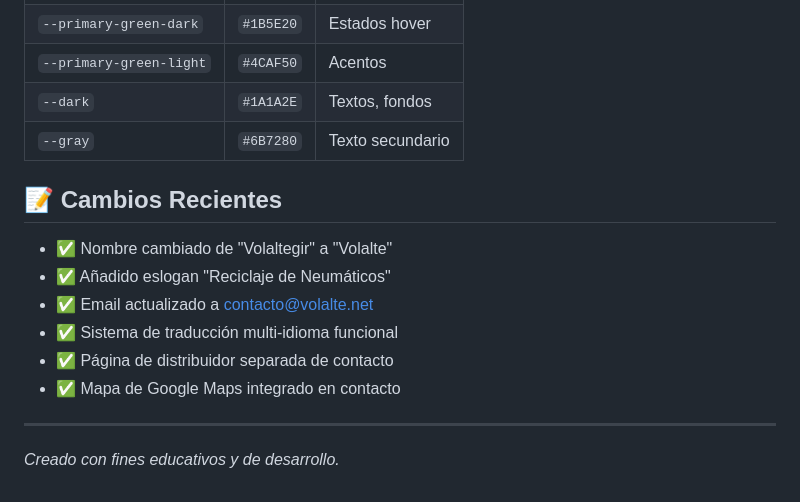
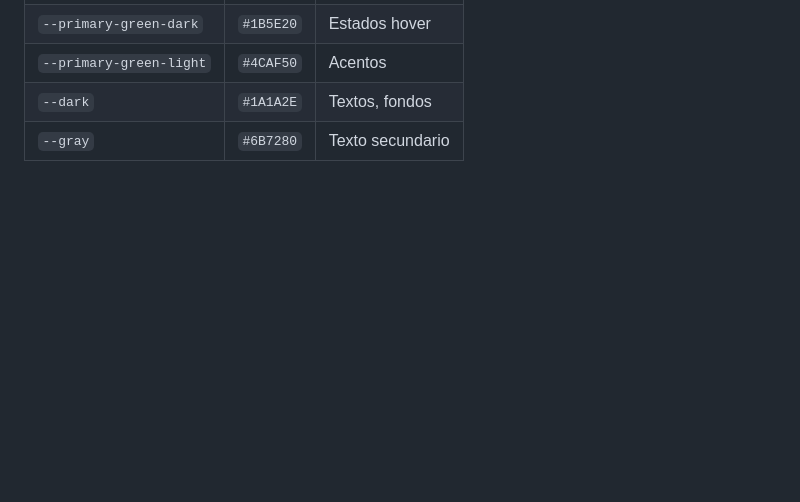
Before and after one commit to eliasfratello/volalteProject, a Markdown page: Readme.md, the part around the change. GitHub-like rendering; blank space fills up the shorter version.

```diff
--- a/Readme.md
+++ b/Readme.md
@@ -103,16 +103,3 @@ Luego visita `http://localhost:8000`
 | `--primary-green-light` | `#4CAF50` | Acentos |
 | `--dark` | `#1A1A2E` | Textos, fondos |
 | `--gray` | `#6B7280` | Texto secundario |
-
-## 📝 Cambios Recientes
-
-- ✅ Nombre cambiado de "Volaltegir" a "Volalte"
-- ✅ Añadido eslogan "Reciclaje de Neumáticos"
-- ✅ Email actualizado a contacto@volalte.net
-- ✅ Sistema de traducción multi-idioma funcional
-- ✅ Página de distribuidor separada de contacto
-- ✅ Mapa de Google Maps integrado en contacto
-
----
-
-*Creado con fines educativos y de desarrollo.*
```
